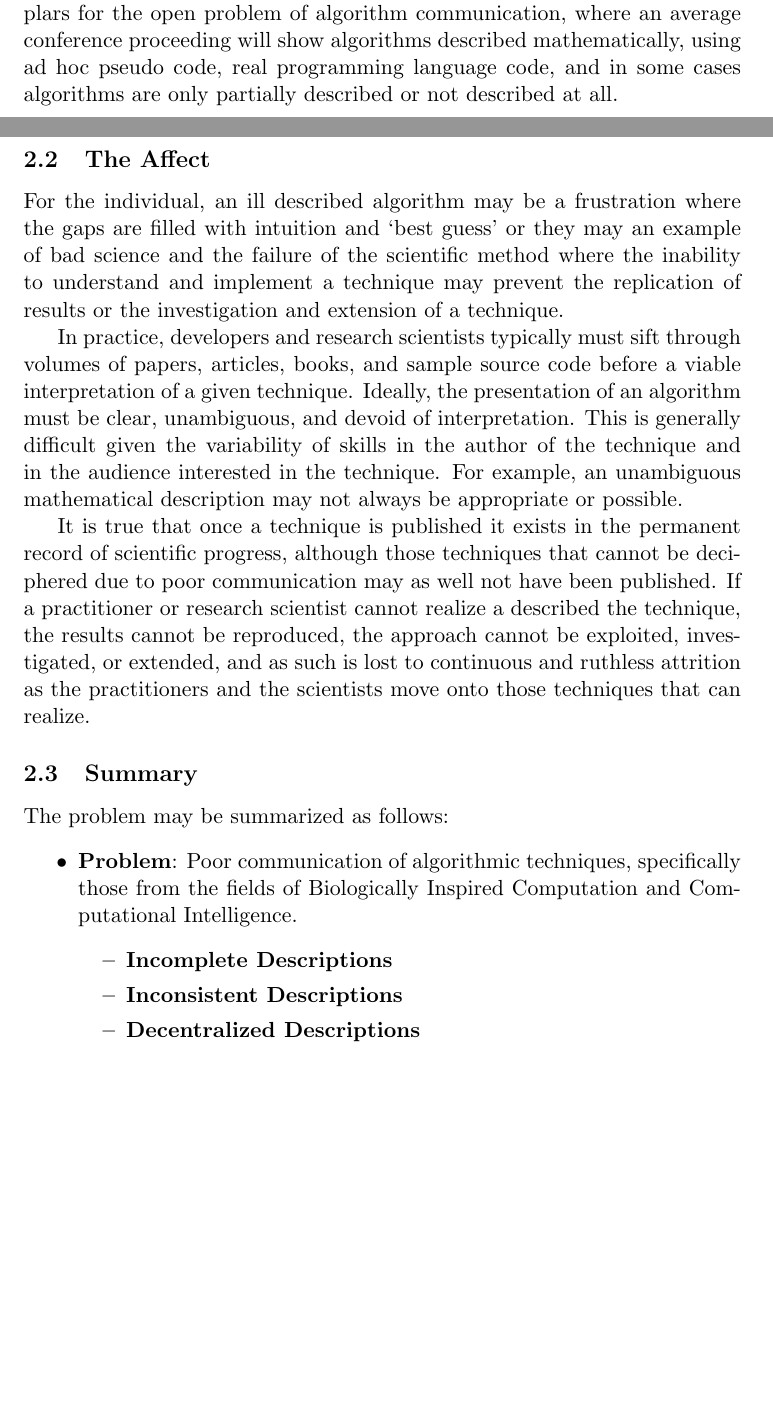
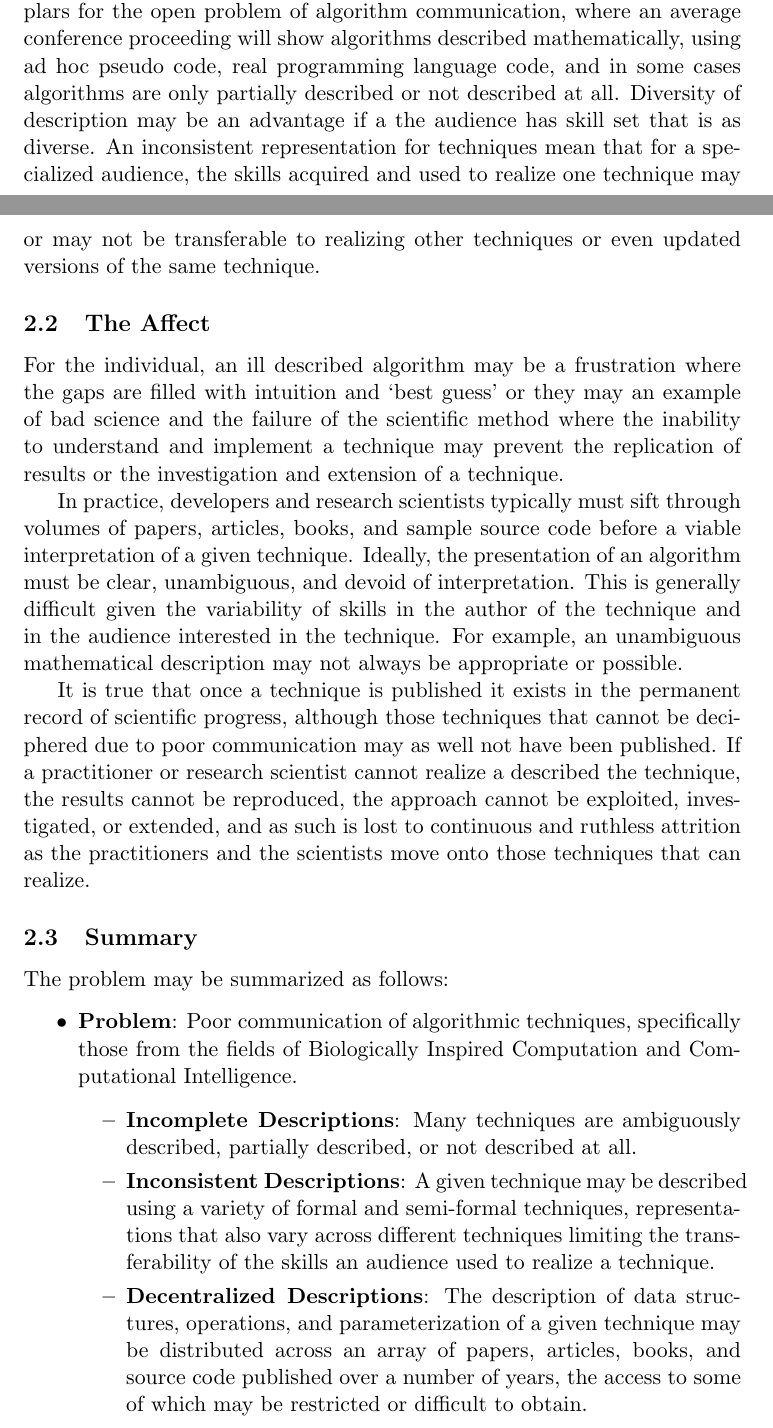
Before and after one commit to clever-algorithms/CleverAlgorithms, a LaTeX document (workspace/01-book-pitch/techreport-book-pitch.tex): two parts of pages 1 and 2 of 3 before the commit and two parts of pages 1 and 2 of 4 after it, joined at a grey line, cut so that both start at the same text, the shorter picture padded with empty space. Compiled offline with pdfLaTeX.

Commit message:
refined problem def

```diff
--- a/workspace/01-book-pitch/techreport-book-pitch.tex
+++ b/workspace/01-book-pitch/techreport-book-pitch.tex
@@ -12,14 +12,15 @@
 \newcommand{\myreportname}{Jason Brownlee}
 \newcommand{\myreportemail}{jasonb@CleverAlgorithms.com}
 \newcommand{\myreportproject}{\url{http://www.CleverAlgorithms.com}}
+\newcommand{\myreportdate}{20090105}
 
-% todo add 'tech report' also add 'Clever Algorithms'
+% todo add 'Clever Algorithms'
 % todo setup clever algorithms email
-% todo setup tech report numbering system
 % todo setup header and footer - copyright, license, etc
 
 \title{{\myreporttitle}: {\myreportsubtitle}\\{\normalsize\myreportproject}}
 \author{\myreportname\\\myreportemail}
+\date{Technical Report: CA-TR-\myreportdate}
 \begin{document}
 \maketitle
 
@@ -40,7 +41,7 @@ This section describes the motivation for the Clever Algorithms Project.
 \subsection{The Problem}
 There is a critical open problem in the field of Artificial Intelligence: communication. Generally, techniques are poorly described, the descriptions a distributed, spanning multiple documents, and the descriptions of a given technique and the descriptions across techniques are not consistent.
 
-Artificial Intelligence is a very large field of study, and the description and investigation of algorithmic techniques is a central pursuit in subfields such as Operations Research, Machine Learning, Biologically Inspired Computation, and Computational Intelligence. The latter two fields are exemplars for the open problem of algorithm communication, where an average conference proceeding will show algorithms described mathematically, using ad hoc pseudo code, real programming language code, and in some cases algorithms are only partially described or not described at all.
+Artificial Intelligence is a very large field of study, and the description and investigation of algorithmic techniques is a central pursuit in subfields such as Operations Research, Machine Learning, Biologically Inspired Computation, and Computational Intelligence. The latter two fields are exemplars for the open problem of algorithm communication, where an average conference proceeding will show algorithms described mathematically, using ad hoc pseudo code, real programming language code, and in some cases algorithms are only partially described or not described at all. Diversity of description may be an advantage if a the audience has skill set that is as diverse. An inconsistent representation for techniques mean that for a specialized audience, the skills acquired and used to realize one technique may or may not be transferable to realizing other techniques or even updated versions of the same technique.
 
 \subsection{The Affect}
 For the individual, an ill described algorithm may be a frustration where the gaps are filled with intuition and `best guess' or they may an example of bad science and the failure of the scientific method where the inability to understand and implement a technique may prevent the replication of results or the investigation and extension of a technique.
@@ -54,9 +55,9 @@ The problem may be summarized as follows:
 \begin{itemize}
 	\item \textbf{Problem}: Poor communication of algorithmic techniques, specifically those from the fields of Biologically Inspired Computation and Computational Intelligence.
 	\begin{itemize}
-		\item \textbf{Incomplete Descriptions}
-		\item \textbf{Inconsistent Descriptions}
-		\item \textbf{Decentralized Descriptions}
+		\item \textbf{Incomplete Descriptions}: Many techniques are ambiguously described, partially described, or not described at all.
+		\item \textbf{Inconsistent Descriptions}: A given technique may be described using a variety of formal and semi-formal techniques, representations that also vary across different techniques limiting the transferability of the skills an audience used to realize a technique.
+		\item \textbf{Decentralized Descriptions}: The description of data structures, operations, and parameterization of a given technique may be distributed across an array of papers, articles, books, and source code published over a number of years, the access to some of which may be restricted or difficult to obtain.
 	\end{itemize}
 	\item \textbf{Affect}:
 	\begin{itemize}
```
Also changed, not shown: workspace/01-book-pitch/techreport-book-pitch.tex (6 more changed lines).
